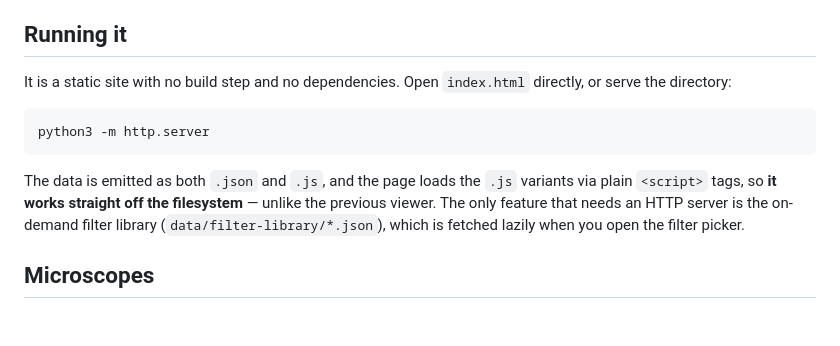
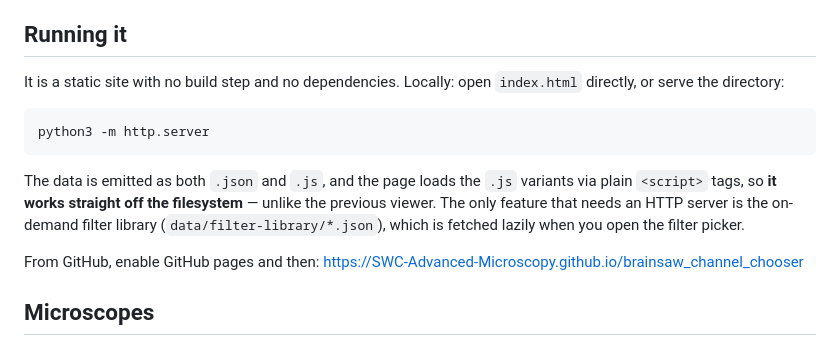
Before and after one commit to SWC-Advanced-Microscopy/brainsaw_channel_chooser, a Markdown page: README.md, the part around the change. Rendered like a GitHub page; blank space fills up the shorter version.

Commit message:
Update README with running instructions and GitHub Pages link
Clarify instructions for running the static site and add GitHub Pages link.

````diff
--- a/README.md
+++ b/README.md
@@ -36,7 +36,7 @@ GUI started: given a set of fluorophores, tell the user what wavelength to use.
 
 ## Running it
 
-It is a static site with no build step and no dependencies. Open `index.html`
+It is a static site with no build step and no dependencies. Locally: open `index.html`
 directly, or serve the directory:
 
 ```
@@ -48,6 +48,8 @@ variants via plain `<script>` tags, so **it works straight off the filesystem**
 unlike the previous viewer. The only feature that needs an HTTP server is the
 on-demand filter library (`data/filter-library/*.json`), which is fetched lazily when
 you open the filter picker.
+
+From GitHub, enable GitHub pages and then: [https://SWC-Advanced-Microscopy.github.io/brainsaw_channel_chooser](https://SWC-Advanced-Microscopy.github.io/brainsaw_channel_chooser)
 
 ## Microscopes
 
````
